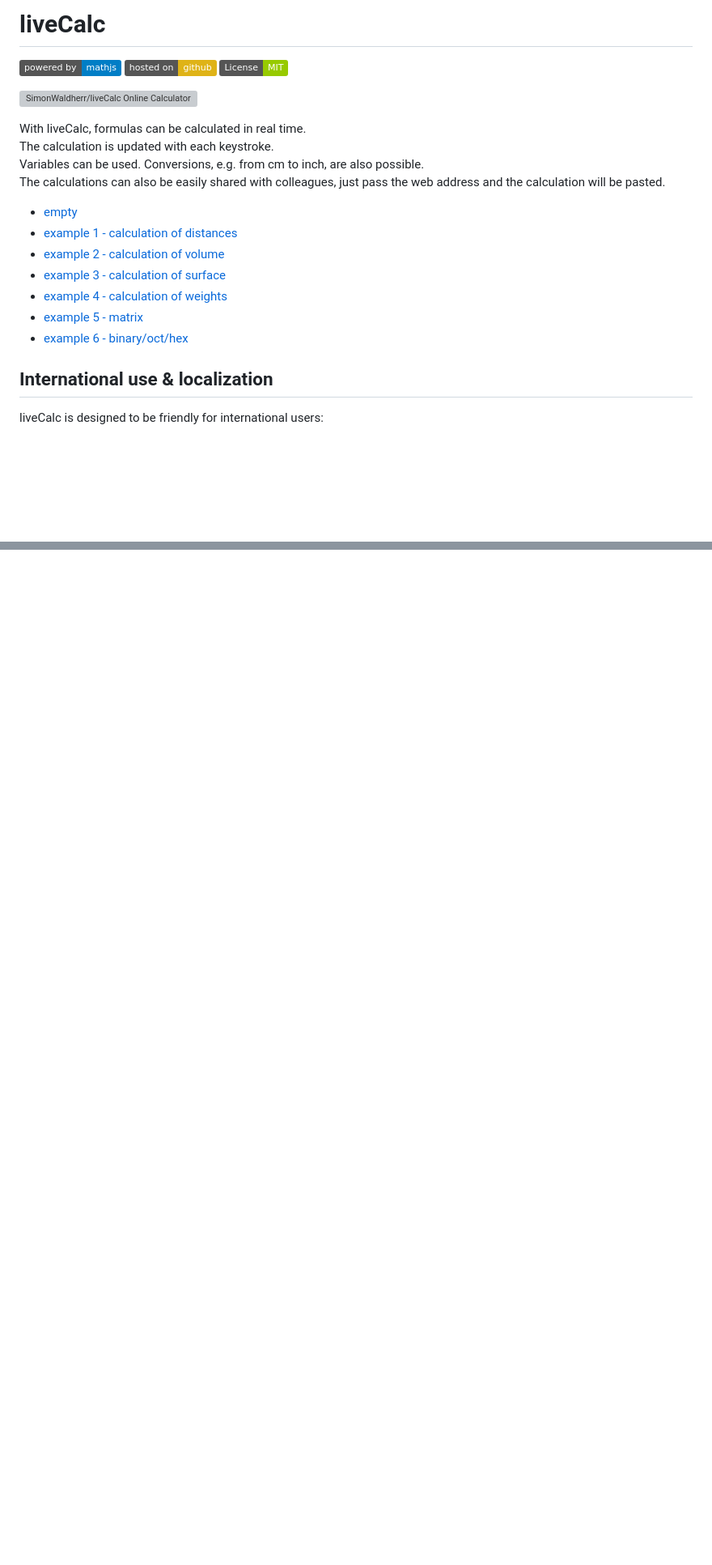
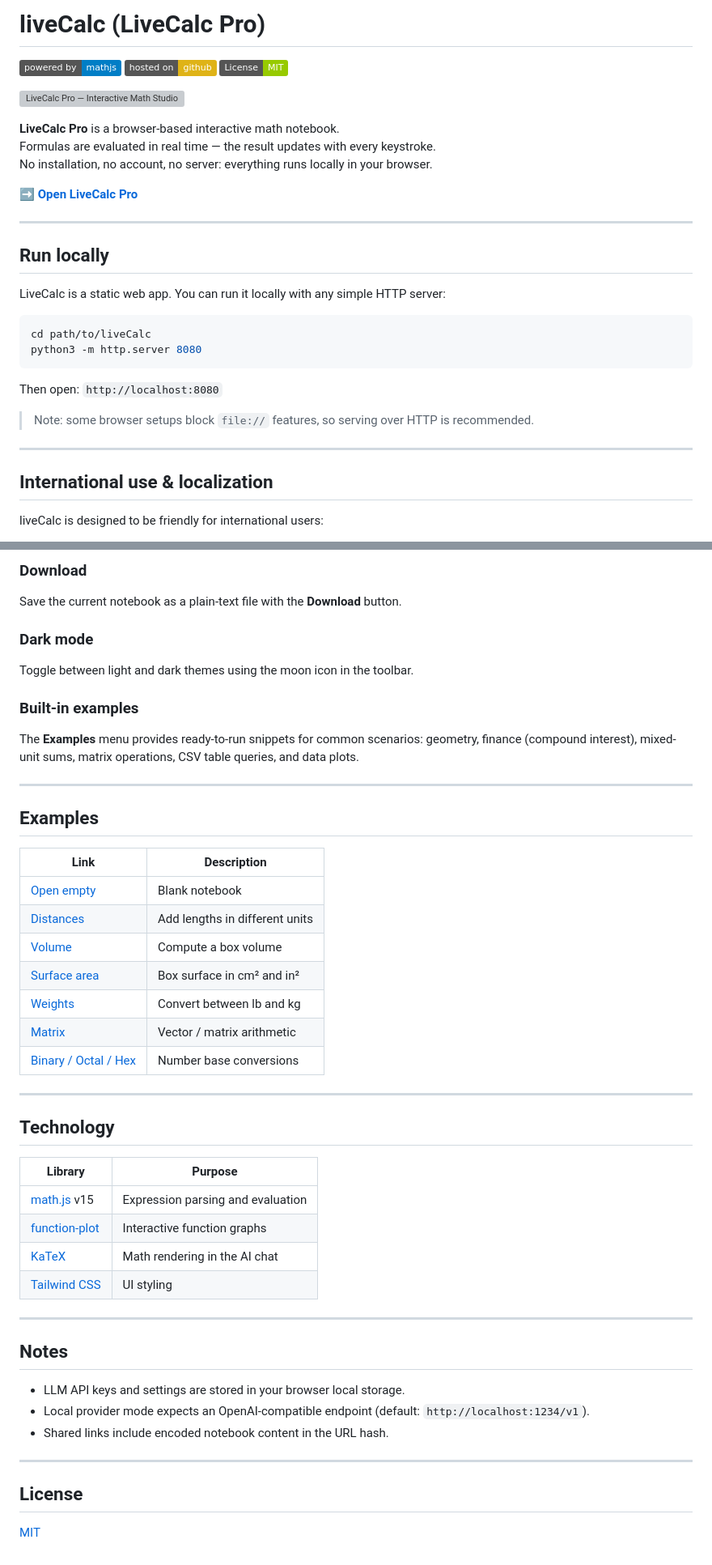
Before and after one commit to SimonWaldherr/liveCalc, a Markdown page: README.md, 2 parts joined by grey strips. Shown at 81% size. GitHub-like rendering; badges without logos; blank space fills up the shorter version; grey boxes are pictures that could not be loaded.

````diff
--- a/README.md
+++ b/README.md
@@ -1,25 +1,33 @@
-# liveCalc
+# liveCalc (LiveCalc Pro)
 
 [![mathjs](https://img.shields.io/badge/powered%20by-mathjs-blue.svg)](https://mathjs.org/)
 [![github](https://img.shields.io/badge/hosted%20on-github-yellow.svg)](https://github.com/SimonWaldherr/liveCalc)
 [![License: MIT](https://img.shields.io/badge/License-MIT-green.svg)](https://github.com/SimonWaldherr/liveCalc/blob/main/LICENSE)
 
+[![LiveCalc Pro — Interactive Math Studio](https://simonwaldherr.github.io/liveCalc/screenshot.png)](https://simonwaldherr.github.io/liveCalc/)
 
-[![SimonWaldherr/liveCalc Online Calculator](https://simonwaldherr.github.io/liveCalc/screenshot.png)](https://simonwaldherr.github.io/liveCalc/)
+**LiveCalc Pro** is a browser-based interactive math notebook.
+Formulas are evaluated in real time — the result updates with every keystroke.
+No installation, no account, no server: everything runs locally in your browser.
 
-With liveCalc, formulas can be calculated in real time.
-The calculation is updated with each keystroke.
-Variables can be used. Conversions, e.g. from cm to inch, are also possible.
-The calculations can also be easily shared with colleagues, just pass the web address and the calculation will be pasted.
+➡️ **[Open LiveCalc Pro](https://simonwaldherr.github.io/liveCalc/)**
 
-* [empty](https://simonwaldherr.github.io/liveCalc/)
-* [example 1 - calculation of distances](https://simonwaldherr.github.io/liveCalc/#YSA9IDNjbQpiID0gNGluY2gKYyA9IDAuMDNtCgphK2IrYyBpbiBtbQ==)
-* [example 2 - calculation of volume](https://simonwaldherr.github.io/liveCalc/#QSA9ICgxLjIgLyAoMy4zICsgMS43KSkgY20KQiA9IDUuMDggY20gKyAyLjUgaW5jaApDID0gQiAqIEIgKiBBIGluIGNtMwoKCg==)
-* [example 3 - calculation of surface](https://simonwaldherr.github.io/liveCalc/#YSA9IDNjbQpiID0gNGNtCmMgPSAyLjVjbQoKc3VyZmFjZSA9IDIqKGEqYythKmIrYipjKSBpbiBjbV4yCgpzdXJmYWNlIGluIGluY2heMg==)
-* [example 4 - calculation of weights](https://simonwaldherr.github.io/liveCalc/#d2VpZ2h0ID0gNCBsYiBpbiBrZwp3ZWlnaHQgaW4gbGIK)
-* [example 5 - matrix](https://simonwaldherr.github.io/liveCalc/#YSA9IFsxOyAyOyAzOyAyKzI7IDU7IDZdCmEqMi41)
-* [example 6 - binary/oct/hex](https://simonwaldherr.github.io/liveCalc/#CkEgPSAwYjAxMTAxCkIgPSAwbzEyMzQKQyA9IDB4YmVlZgoKaGV4KEErQitDKQpvY3QoQStCK0MpCmJpbihBK0IrQykK)
+---
 
+## Run locally
+
+LiveCalc is a static web app. You can run it locally with any simple HTTP server:
+
+```bash
+cd path/to/liveCalc
+python3 -m http.server 8080
+```
+
+Then open: `http://localhost:8080`
+
+> Note: some browser setups block `file://` features, so serving over HTTP is recommended.
+
+---
 
 ## International use & localization
 
@@ -58,0 +135,48 @@ Intern rechnet liveCalc immer mit `.` als Dezimaltrennzeichen (math.js-Vorgabe);
+### Download
+Save the current notebook as a plain-text file with the **Download** button.
+
+### Dark mode
+Toggle between light and dark themes using the moon icon in the toolbar.
+
+### Built-in examples
+The **Examples** menu provides ready-to-run snippets for common scenarios:
+geometry, finance (compound interest), mixed-unit sums, matrix operations, CSV table queries, and data plots.
+
+---
+
+## Examples
+
+| Link | Description |
+|---|---|
+| [Open empty](https://simonwaldherr.github.io/liveCalc/) | Blank notebook |
+| [Distances](https://simonwaldherr.github.io/liveCalc/#YSA9IDNjbQpiID0gNGluY2gKYyA9IDAuMDNtCgphK2IrYyBpbiBtbQ==) | Add lengths in different units |
+| [Volume](https://simonwaldherr.github.io/liveCalc/#QSA9ICgxLjIgLyAoMy4zICsgMS43KSkgY20KQiA9IDUuMDggY20gKyAyLjUgaW5jaApDID0gQiAqIEIgKiBBIGluIGNtMwoKCg==) | Compute a box volume |
+| [Surface area](https://simonwaldherr.github.io/liveCalc/#YSA9IDNjbQpiID0gNGNtCmMgPSAyLjVjbQoKc3VyZmFjZSA9IDIqKGEqYythKmIrYipjKSBpbiBjbV4yCgpzdXJmYWNlIGluIGluY2heMg==) | Box surface in cm² and in² |
+| [Weights](https://simonwaldherr.github.io/liveCalc/#d2VpZ2h0ID0gNCBsYiBpbiBrZwp3ZWlnaHQgaW4gbGIK) | Convert between lb and kg |
+| [Matrix](https://simonwaldherr.github.io/liveCalc/#YSA9IFsxOyAyOyAzOyAyKzI7IDU7IDZdCmEqMi41) | Vector / matrix arithmetic |
+| [Binary / Octal / Hex](https://simonwaldherr.github.io/liveCalc/#CkEgPSAwYjAxMTAxCkIgPSAwbzEyMzQKQyA9IDB4YmVlZgoKaGV4KEErQitDKQpvY3QoQStCK0MpCmJpbihBK0IrQykK) | Number base conversions |
+
+---
+
+## Technology
+
+| Library | Purpose |
+|---|---|
+| [math.js](https://mathjs.org/) v15 | Expression parsing and evaluation |
+| [function-plot](https://mauriciopoppe.github.io/function-plot/) | Interactive function graphs |
+| [KaTeX](https://katex.org/) | Math rendering in the AI chat |
+| [Tailwind CSS](https://tailwindcss.com/) | UI styling |
+
+---
+
+## Notes
+
+- LLM API keys and settings are stored in your browser local storage.
+- Local provider mode expects an OpenAI-compatible endpoint (default: `http://localhost:1234/v1`).
+- Shared links include encoded notebook content in the URL hash.
+
+---
+
+## License
+
+[MIT](LICENSE)
````
Also changed, not shown: other parts of README.md (+68 -0 lines).
